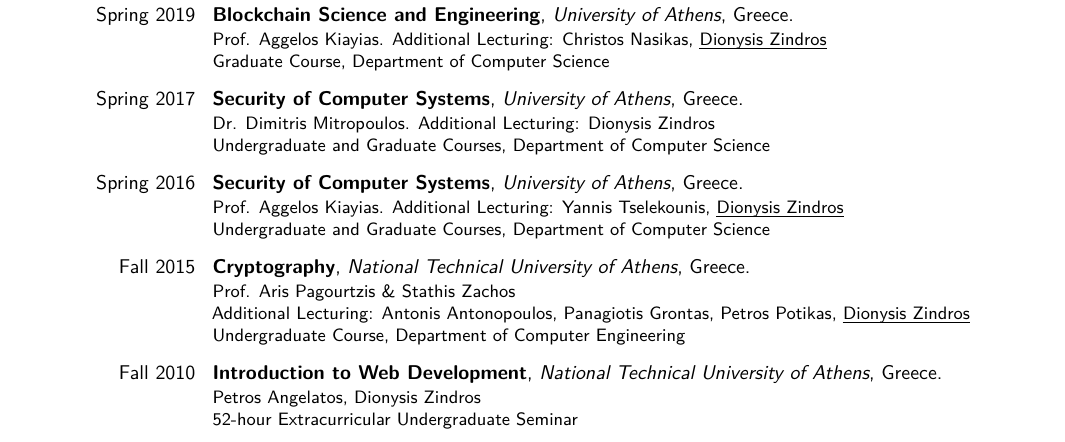
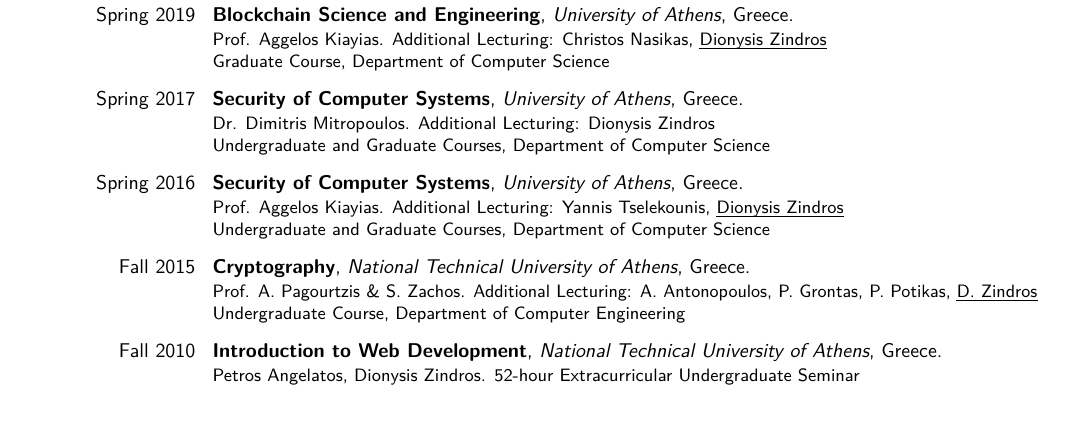
Before and after one commit to dionyziz/cv, a LaTeX CV (cv.tex): part of page 2 of 4 before the commit and part of page 2 of 3 after it, cut so that both start at the same text. Compiled offline with pdfLaTeX.

Commit message:
Shorten to 3 pages

```diff
--- a/cv.tex
+++ b/cv.tex
@@ -311,15 +311,14 @@
 }
 
 \cventry[8pt]{Fall 2015}{Cryptography}{National Technical University of Athens}{Greece}{}{%
-Prof. Aris Pagourtzis \& Stathis Zachos\newline{}
-Additional Lecturing: Antonis Antonopoulos, Panagiotis Grontas,
-Petros Potikas, \ul{Dionysis Zindros}\newline{}
+Prof. A. Pagourtzis \& S. Zachos.
+Additional Lecturing: A. Antonopoulos, P. Grontas,
+P. Potikas, \ul{D. Zindros}\newline{}
 Undergraduate Course, Department of Computer Engineering
 }
 
 \cventry[8pt]{Fall 2010}{Introduction to Web Development}{National Technical University of Athens}{Greece}{}{%
-Petros Angelatos, Dionysis Zindros\newline{}
-52-hour Extracurricular Undergraduate Seminar
+Petros Angelatos, Dionysis Zindros. 52-hour Extracurricular Undergraduate Seminar
 }
 \else
 \cvitem[2pt]{Spring 2019}{\textbf{Blockchain Science and Engineering}, University of Athens, Greece}%
```
